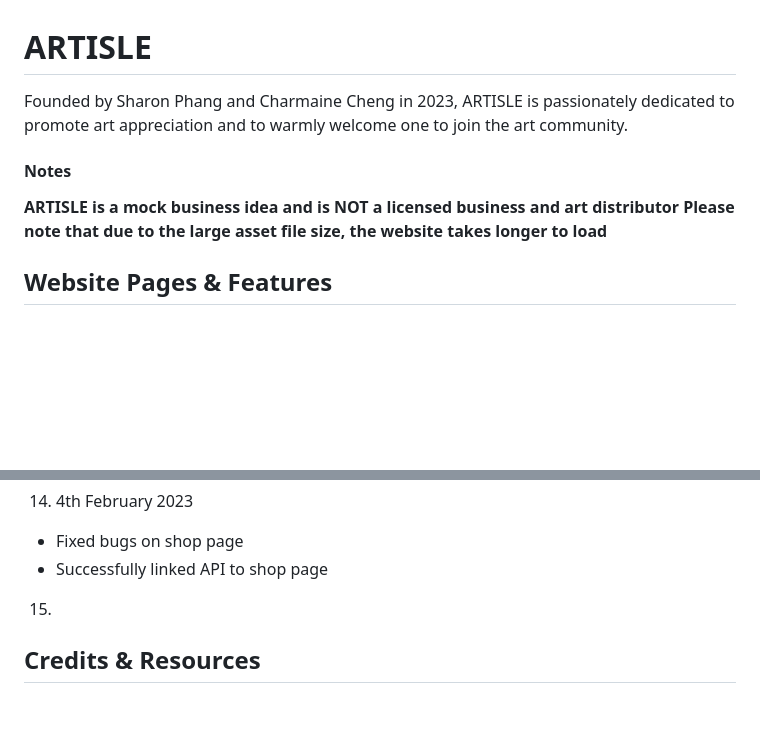
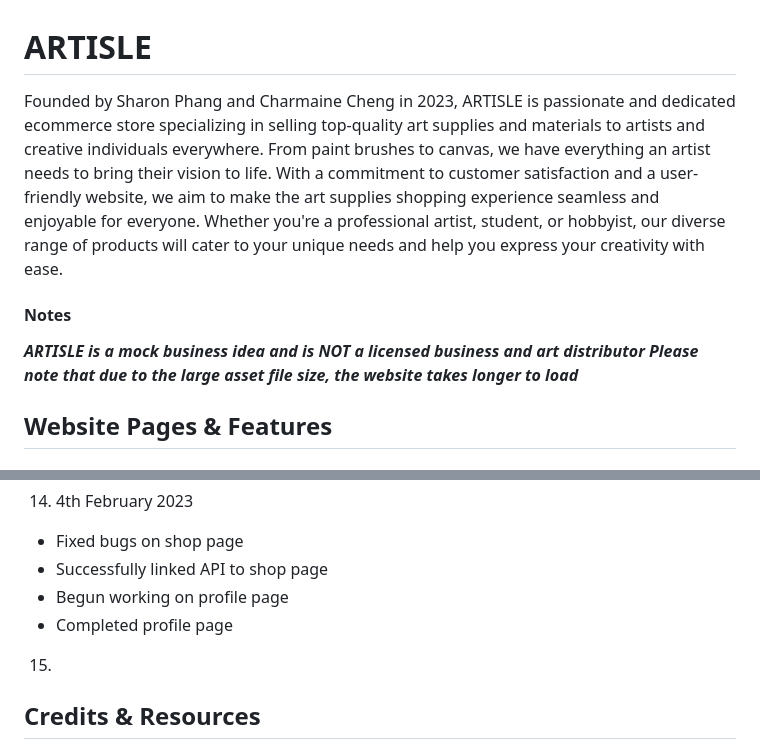
Before and after one commit to KahYengP/ARTISLE, a Markdown page: README.md, 2 parts joined by grey strips. Drawn GitHub-style; blank space fills up the shorter version.

```diff
--- a/README.md
+++ b/README.md
@@ -1,11 +1,11 @@
 # ARTISLE
 
-Founded by Sharon Phang and Charmaine Cheng in 2023, ARTISLE is passionately dedicated to promote art appreciation and to warmly welcome one to join the art community.
+Founded by Sharon Phang and Charmaine Cheng in 2023, ARTISLE is passionate and dedicated ecommerce store specializing in selling top-quality art supplies and materials to artists and creative individuals everywhere. From paint brushes to canvas, we have everything an artist needs to bring their vision to life. With a commitment to customer satisfaction and a user-friendly website, we aim to make the art supplies shopping experience seamless and enjoyable for everyone. Whether you're a professional artist, student, or hobbyist, our diverse range of products will cater to your unique needs and help you express your creativity with ease.
 
 #### Notes
 
-**ARTISLE is a mock business idea and is **NOT** a licensed business and art distributor
-Please note that due to the large asset file size, the website takes longer to load**
+***ARTISLE is a mock business idea and is *NOT* a licensed business and art distributor
+Please note that due to the large asset file size, the website takes longer to load***
 
 ## Website Pages & Features
 
@@ -179,6 +179,8 @@ Please note that due to the large asset file size, the website takes longer to l
 
 - Fixed bugs on shop page
 - Successfully linked API to shop page
+- Begun working on profile page
+- Completed profile page
 
 15.
 
```
